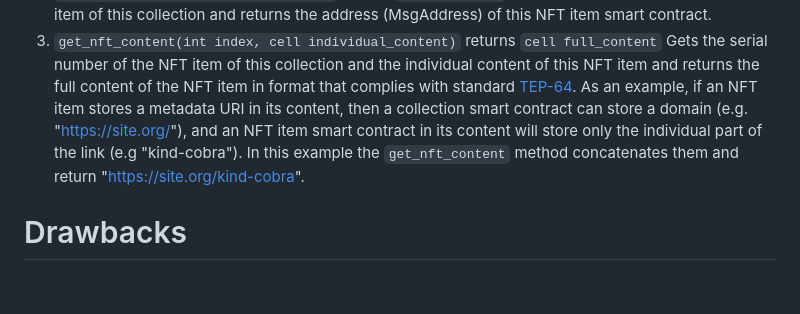
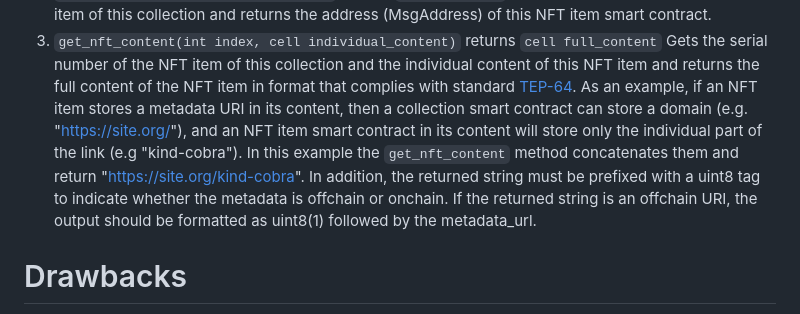
Before and after one commit to ton-blockchain/TEPs, a Markdown page: text/0062-nft-standard.md, the part around the change. GitHub-like rendering; blank space fills up the shorter version.

Commit message:
Update 0062-nft-standard.md
The get_nft_content method in the collection is missing key info; it should use uint8 to indicate the metadata storage method.

```diff
--- a/text/0062-nft-standard.md
+++ b/text/0062-nft-standard.md
@@ -162,7 +162,7 @@ Must implement:
 3. `get_nft_content(int index, cell individual_content)` returns `cell full_content`
    Gets the serial number of the NFT item of this collection and the individual content of this NFT item and returns the full content of the NFT item in format that complies with standard [TEP-64](https://github.com/ton-blockchain/TEPs/blob/master/text/0064-token-data-standard.md).
    As an example, if an NFT item stores a metadata URI in its content, then a collection smart contract can store a domain (e.g. "https://site.org/"), and an NFT item smart contract in its content will store only the individual part of the link (e.g "kind-cobra").
-   In this example the `get_nft_content` method concatenates them and return "https://site.org/kind-cobra".
+   In this example the `get_nft_content` method concatenates them and return "https://site.org/kind-cobra". In addition, the returned string must be prefixed with a uint8 tag to indicate whether the metadata is offchain or onchain. If the returned string is an offchain URI, the output should be formatted as uint8(1) followed by the metadata_url.
 
 # Drawbacks
 There is no way to get current owner of NFT onchain because TON is an asynchronous blockchain. When the message with info about NFT owner will be delivered, this info may become irrelevant, so we can't guarantee that current owner hasn't changed.
```
